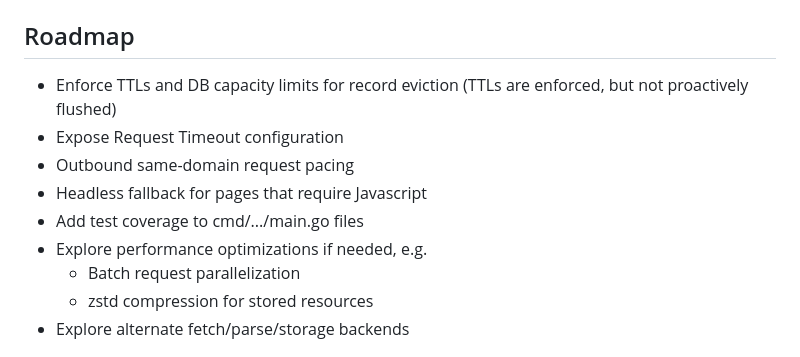
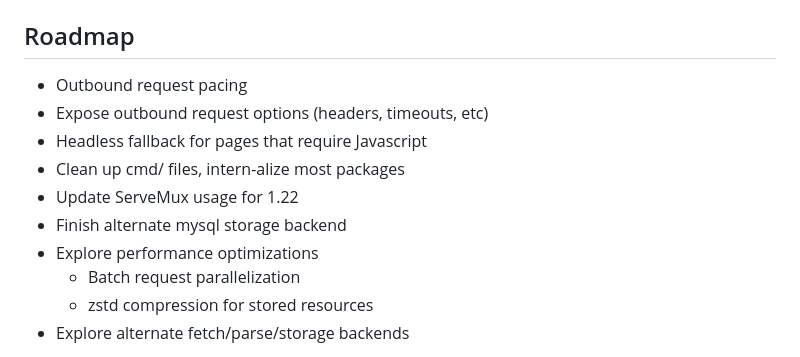
Before and after one commit to efixler/scrape, a Markdown page: README.md, the part around the change. Rendered like a GitHub page.

Commit message:
Update roadmap

```diff
--- a/README.md
+++ b/README.md
@@ -318,12 +318,13 @@ The `docker-run` make target will mount a local folder called `docker/data` and
 
 
 ## Roadmap
-- Enforce TTLs and DB capacity limits for record eviction (TTLs are enforced, but not proactively flushed)
-- Expose Request Timeout configuration
-- Outbound same-domain request pacing
+- Outbound request pacing
+- Expose outbound request options (headers, timeouts, etc)
 - Headless fallback for pages that require Javascript
-- Add test coverage to cmd/.../main.go files
-- Explore performance optimizations if needed, e.g.
+- Clean up cmd/ files, intern-alize most packages
+- Update ServeMux usage for 1.22
+- Finish alternate mysql storage backend
+- Explore performance optimizations
   - Batch request parallelization
   - zstd compression for stored resources
 - Explore alternate fetch/parse/storage backends
```
